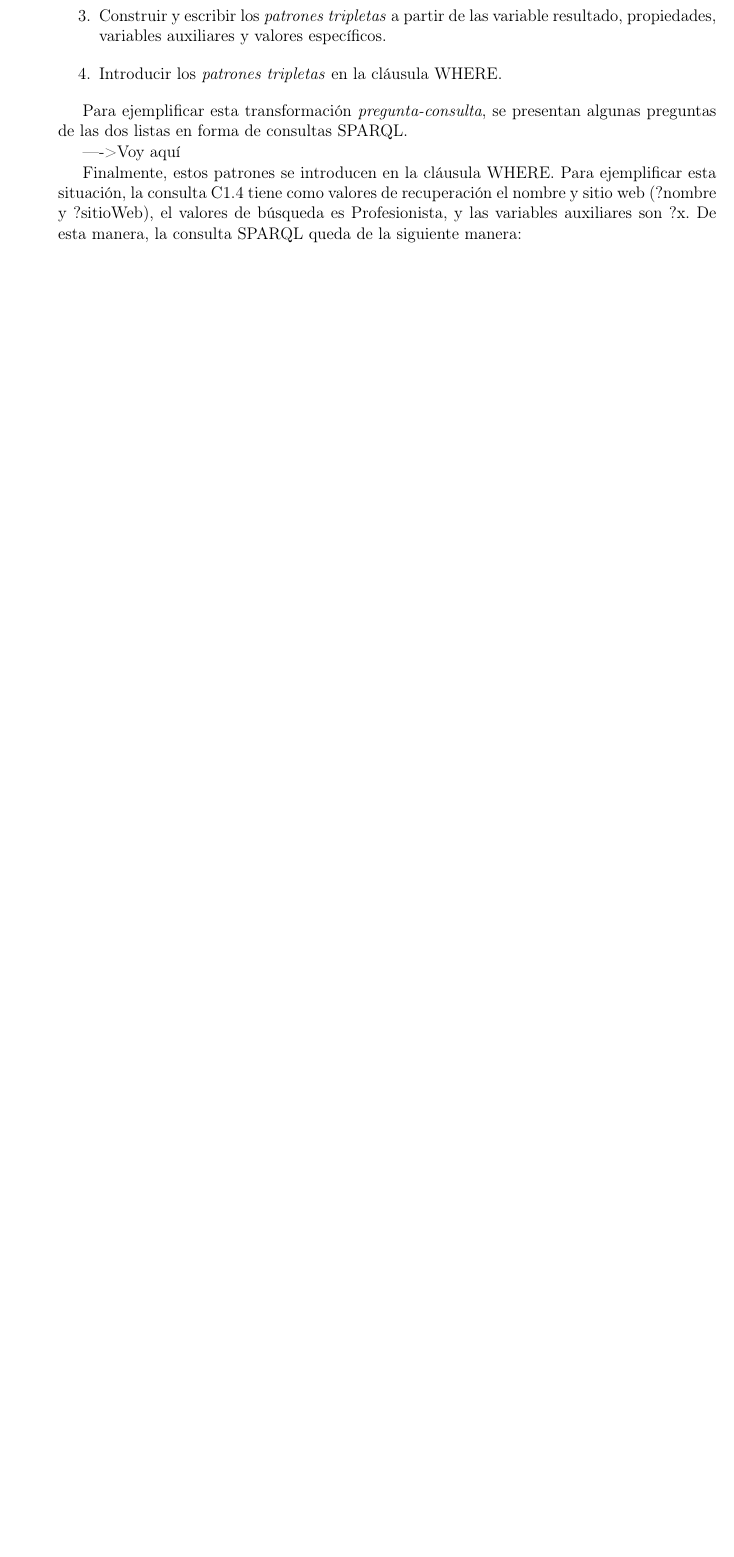
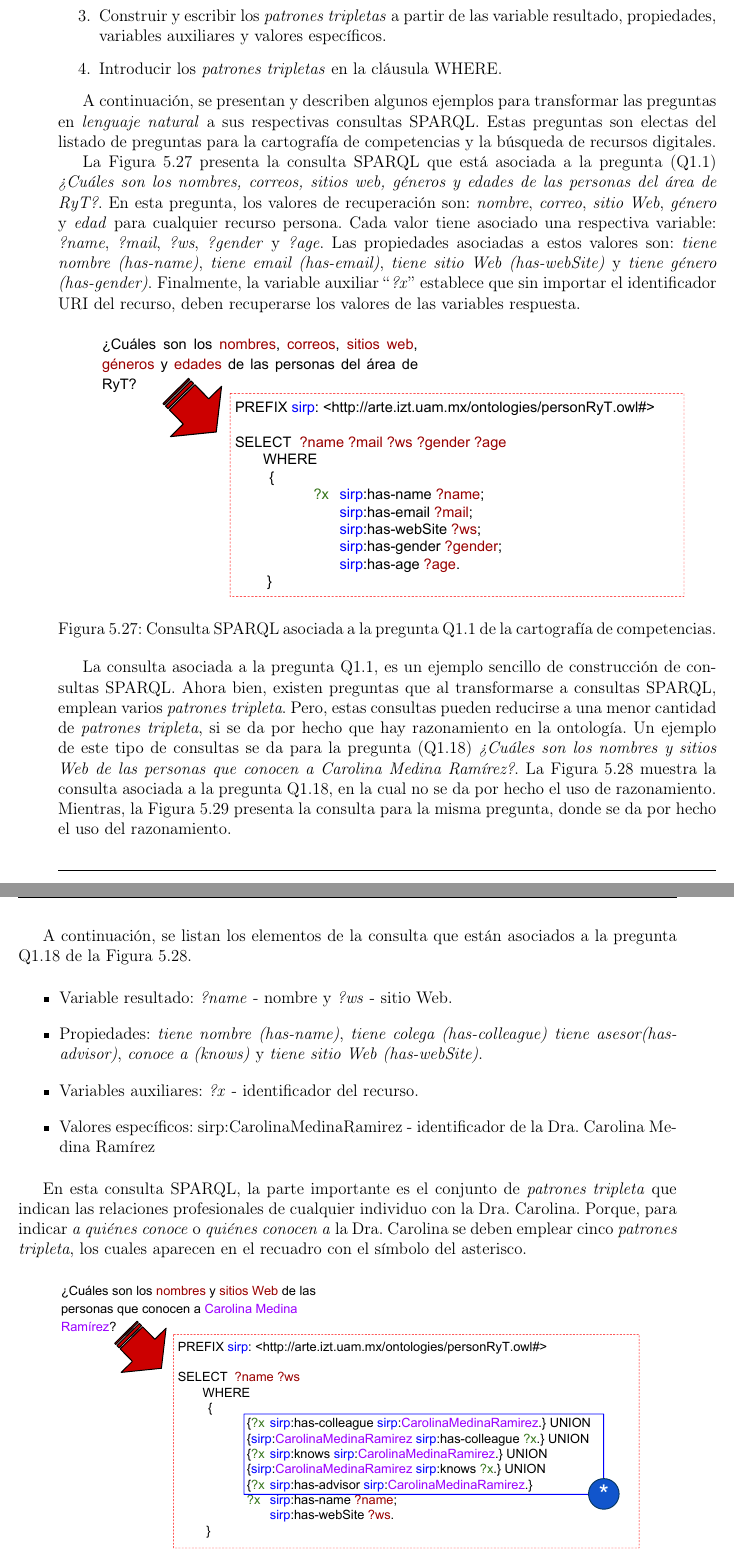
Before and after one commit to eriknovic/mi-proyecto-erik, a LaTeX thesis (tesis_Erik/tesis_Erik.tex, which reads tesis_Erik/sir.tex): part of page 83 of 104 before the commit and two parts of pages 83 and 84 of 106 after it, the two joined at a grey line, cut so that both start at the same text, the shorter picture padded with empty space. The pictures show the PDF file tesis_Erik/tesis_Erik.pdf that the author committed with the source; the source files are stored in an older character set and shown here as Unicode.

Commit message:
Ya termine las consultas de ejemplo para las preguntas de la cartografía de competencias.

```diff
--- a/tesis_Erik/sir.tex
+++ b/tesis_Erik/sir.tex
@@ -651,10 +651,10 @@ Los parámetros de búsqueda en la cartografía competencias son:
 A partir de estos parámetros de búsqueda, se hallaron un conjunto de preguntas básicas. El siguiente listado presenta las diecinueve preguntas básicas para la \textit{cartografía de competencias}, donde cada pregunta tiene un respectivo \textit{identificador de consulta}.
 
 \begin{itemize}
-\item \textbf{\textit{Q1.1}}.- ¿Cuáles el nombre, correo, sitio web, género y edad de las personas del área de RyT?
-\item \textbf{\textit{Q1.2}}.- ¿Cuál es el nombre, sitio web y el lugar donde laboran las personas del RyT?
+\item \textbf{\textit{Q1.1}}.- ¿Cuáles son los nombres, correos, sitios web, géneros y edades de las personas del área de RyT?
+\item \textbf{\textit{Q1.2}}.- ¿Cuáles son los nombres, sitios web y los lugares donde laboran las personas del RyT?
 \item \textbf{\textit{Q1.3}}.- ¿Quiénes son mayores de 20 años y menores de 45 años?
-\item \textbf{\textit{Q1.4}}.- ¿Cuál es el nombre y sitio web de los profesionistas del área de RyT?
+\item \textbf{\textit{Q1.4}}.- ¿Cuáles son los nombres y sitios web de los profesionistas del área de RyT?
 \item \textbf{\textit{Q1.5}}.- ¿Quiénes trabajan en la Clark \& Parsia y son del sexo Masculino?
 \item \textbf{\textit{Q1.6}}.- ¿Quiénes son estudiantes y leen en inglés?
 \item \textbf{\textit{Q1.7}}.- ¿Quienes hablan, leen y escriben en inglés?
@@ -709,11 +709,54 @@ Con base en las preguntas de ambos listados, el siguiente paso es transformar es
 %\item Opcional, puede escribirse esta instrucción \textit{ORDER BY ?x} para ordenar los recursos con base en una variable (?x).
 \end{enumerate}
 
-Para ejemplificar esta transformación \textit{pregunta-consulta}, se presentan algunas preguntas de las dos listas en forma de consultas SPARQL.
+A continuación, se presentan y describen algunos ejemplos para transformar las preguntas en \textit{lenguaje natural} a sus respectivas consultas SPARQL. Estas preguntas son electas del listado de preguntas para la cartografía de competencias y la búsqueda de recursos digitales.
+
+La Figura \ref{fig:q112rql} presenta la consulta SPARQL que está asociada a la pregunta (Q1.1) \textit{¿Cuáles son los nombres, correos, sitios web, géneros y edades de las personas del área de RyT?}. En esta pregunta, los valores de recuperación son: \textit{nombre}, \textit{correo}, \textit{sitio Web}, \textit{género} y \textit{edad} para cualquier recurso persona. Cada valor tiene asociado una respectiva variable: \textit{?name}, \textit{?mail}, \textit{?ws}, \textit{?gender} y \textit{?age}. Las propiedades asociadas a estos valores son: \textit{tiene nombre (has-name)}, \textit{tiene email (has-email)}, \textit{tiene sitio Web (has-webSite)} y \textit{tiene género (has-gender)}. Finalmente, la variable auxiliar ``\textit{?x}'' establece que sin importar el identificador URI del recurso, deben recuperarse los valores de las variables respuesta.
+
+\begin{figure}[!htb]
+\centering
+\includegraphics[width=0.9\textwidth]{q112rql}
+\caption{Consulta SPARQL asociada a la pregunta Q1.1 de la cartografía de competencias.}
+\label{fig:q112rql}
+\end{figure}
+%height=1.8in,
+
+La consulta asociada a la pregunta Q1.1, es un ejemplo sencillo de construcción de consultas SPARQL. Ahora bien, existen preguntas que al transformarse a consultas SPARQL, emplean varios \textit{patrones tripleta}. Pero, estas consultas pueden reducirse a una menor cantidad de \textit{patrones tripleta}, si se da por hecho que hay razonamiento en la ontología.  Un ejemplo de este tipo de consultas se da para la pregunta (Q1.18) \textit{¿Cuáles son los nombres y sitios Web de las personas que conocen a Carolina Medina Ramírez?}. La Figura \ref{fig:q2rqlSR} muestra la consulta asociada a la pregunta Q1.18, en la cual no se da por hecho el uso de razonamiento. Mientras, la Figura \ref{fig:q2rqlCR} presenta la consulta para la misma pregunta, donde se da por hecho el uso del razonamiento.
+
+A continuación, se listan los elementos de la consulta que están asociados a la pregunta Q1.18 de la Figura \ref{fig:q2rqlSR}.
+
+\begin{itemize}
+\item Variable resultado: \textit{?name} - nombre y \textit{?ws} - sitio Web.
+\item Propiedades: \textit{tiene nombre (has-name)}, \textit{tiene colega (has-colleague)} \textit{tiene asesor(has-advisor)}, \textit{conoce a (knows)} y \textit{tiene sitio Web (has-webSite)}.
+\item Variables auxiliares: \textit{?x} - identificador del recurso.
+\item Valores específicos: sirp:CarolinaMedinaRamirez - identificador de la Dra. Carolina Medina Ramírez
+\end{itemize}
+
+En esta consulta SPARQL, la parte importante es el conjunto de \textit{patrones tripleta} que indican las relaciones profesionales de cualquier individuo con la Dra. Carolina. Porque, para indicar \textit{a quiénes conoce} o \textit{quiénes conocen a} la Dra. Carolina se deben emplear cinco \textit{patrones tripleta}, los cuales aparecen en el recuadro con el símbolo del asterisco.
+
+\begin{figure}[!htb]
+\centering
+\includegraphics[width=0.9\textwidth]{q2rqlSR}
+\caption{Consulta SPARQL asociada a la pregunta Q1.118, en la cual no se da por hecho el uso del razonamiento.}
+\label{fig:q2rqlSR}
+\end{figure}
+
+La consulta de la pregunta Q1.18, puede simplificarse mediante la asunción de emplear razonamiento en la ontología. La Figura \ref{fig:q2rqlCR} presenta esta consulta SPARQL simplificada. En la cual, el número de patrones tripletas del recuadro con asterisco de la Figura \ref{fig:q2rqlSR} se reduce a un solo patrón marcado con el símbolo más. Porque, se da por hecho que las propiedades \textit{tiene colega (has-colleague)} y \textit{tiene asesor} son subpropiedades de la propiedad \textit{conoce a(knows)}, además esta superpropiedad tiene la característica simétrica.
+
+\begin{figure}[!htb]
+\centering
+\includegraphics[width=0.9\textwidth]{q2rqlCR}
+\caption{Simplificación de la Consulta SPARQL asociada a la pregunta Q1.118 mediante la asunción de emplear razonamiento.}
+\label{fig:q2rqlCR}
+\end{figure}
+
+En la búsqueda de recursos digitales, hay transformaciones de pregunta-consulta que aprovechan el razonamiento para simplificar el número de patrones en una consulta. La Figura \ref{fig:q2torqlSR} presenta la consulta asociada a la pregunta (Q2.6) \textit{¿Cuáles documentos tratan sobre Ontologías?}.
 
 ----> Voy aquí
 
-Finalmente, estos patrones se introducen en la cláusula WHERE. Para ejemplificar esta situación, la consulta C1.4 tiene como valores de recuperación el nombre y sitio web (?nombre y ?sitioWeb), el  valores de búsqueda es Profesionista, y las variables auxiliares son ?x. De esta manera, la consulta SPARQL queda de la siguiente manera:
+-----> Este párrafo es bueno para concluir el sgundo o tercer punto.
+
+Estos son tres ejemplos de transformación de preguntas a consultas SPARQL. Algunas consultas se emplean para recuperar información explícita de los recursos, otras consultas agrupan varios patrones con la finalidad de obtener mejores resultados, finalmente, algunas consultas aprovechan el uso de la inferencia para reducir el número de patrones y recuperar mejores resultados.
 
 ------------
 Ahora bien, una consulta SPARQL va arrojar más o menos resultados, dependiendo del uso o no de un motor de consulta con razonador. Esto es, una consulta procesada por un motor SPARQL y un razonador, obtendrá más o igual número de resultados que esta misma consulta procesada por un motor sin razonador. Nuevamente ejemplificando esto: la consulta C1.4 se procesa con un motor sin razonamiento, entonces solamente aquellos triples que tengan como predicado rdf:tipo y objeto Profesionista, serán tomados en cuenta por éste. Por otro lado, un razonador crea nuevas relaciones en el modelo RDF a partir de los axiomas, de esta manera, entre los nuevos triples se tienen algunos con el predicado rdf:tipo y el objeto Profesionista. En consecuencia, el motor SPARQL al comparar estos triples con el patrón (?x rdf:tipo :Profesionista) obtendrá más o igual número de resultados.
@@ -729,6 +769,4 @@ se debe emplear un lenguaje de consulta para buscar e interrogar los triples. En
 %%%%%%%%%%%%%%%%%%%%%%%%%
-A continuación se muestran algunas ejemplificaciones de consultas, basada en los triples del recurso Juan. Las consultas en lenguaje natural son: 1) Cuál es el nombre y email de todos los recursos. 2) Quién conoce a Juan y 3) Dónde estudia Juan. Mientras las consultas en sintaxis SPARQL se muestran en la Figura 4.
-consultas sparql
 Un motor de consulta SPARQL a partir de una consulta SPARQL y un grafo RDF, busca aquellos triples en el grafo RDF que concuerdan con los patrones de la cláusula WHERE. Para aquellas variables de la cláusula SELECT se extrae la información y se devuelve en determinado formato visual, típicamente en forma de tabla. En la Figura 5 se presentan algunos resultados ficticios de las consultas de la Figura 4, el propósito es mostrar el formato de salida de las consultas SPARQL.
 %%%%%%%%%%%%%%%%%%%%%%%%%
 
@@ -750,10 +775,9 @@ Para el tercer punto, un motor de consulta SPARQL es el programa que permite res
 %%%####
 
 %//////////////////////
-Para ejemplificar esta situación, la consulta C1.4 tiene como valores de recuperación el nombre y sitio web (?nombre y ?sitioWeb), el  valores de búsqueda es Profesionista, y las variables auxiliares son ?x. De esta manera, la consulta SPARQL queda de la siguiente manera:
-consulta sparql C1.4
 Ahora bien, una consulta SPARQL va arrojar más o menos resultados, dependiendo del uso o no de un motor de consulta con razonador. Esto es, una consulta procesada por un motor SPARQL y un razonador, obtendrá más o igual número de resultados que esta misma consulta procesada por un motor sin razonador. Nuevamente ejemplificando esto: la consulta C1.4 se procesa con un motor sin razonamiento, entonces solamente aquellos triples que tengan como predicado rdf:tipo y objeto Profesionista, serán tomados en cuenta por éste. Por otro lado, un razonador crea nuevas relaciones en el modelo RDF a partir de los axiomas, de esta manera, entre los nuevos triples se tienen algunos con el predicado rdf:tipo y el objeto Profesionista. En consecuencia, el motor SPARQL al comparar estos triples con el patrón (?x rdf:tipo :Profesionista) obtendrá más o igual número de resultados.
 Un motor de consulta SPARQL con un razonador además de proporcionar ?más? resultados, también reduce la complejidad de las consultas. Esto es, si solamente se emplean patrones, para comprar con triples explícitos del grafo RDF, entonces el número de patrones se incrementa en la cláusula SELECT de la consulta. Mientras que la consulta con patrones sobre triples inferidos, tiene menor cantidad de éstos. Por ejemplo, en la consulta C2.4 un parametro de busqueda es comparar todos los recursos que sean documentos, para ello, la consulta SPARQL se puede elaborar de dos maneras:
 Unión de patrones: se escriben cinco patrones y mediante el operador unión se conjuntan, en el cuál cada patrón tiene el mismo sujeto (?x), el mismo  predicado rdf:tipo y distinto objeto (Artículo, Reporte Técnico, Página Web, Tesis y Libro). En la Figura 10 del lado izquierdo se muestra esta consulta SPARQL con unión de varios patrones.
 Un solo patrón: se escribe únicamente el patrón que relaciona a un recurso con el tipo Documento, porque con la inferencia, todas las instancias de las clases Artículo, Reporte Técnico, Página Web, Tesis y Libro son instancias de la clase Documento. La Figura 10, lado derecho muestra la consulta SPARQL con patrones que se basan relaciones nuevas.
+
 %//////////////////////
```
Also changed, not shown: tesis_Erik/q112rql.pdf (added), tesis_Erik/q2rqlCR.pdf (added), tesis_Erik/q2rqlSR.pdf (added), tesis_Erik/tesis_Erik.pdf, tesis_Erik/sir.tex (21 more changed lines), 5 other files.
